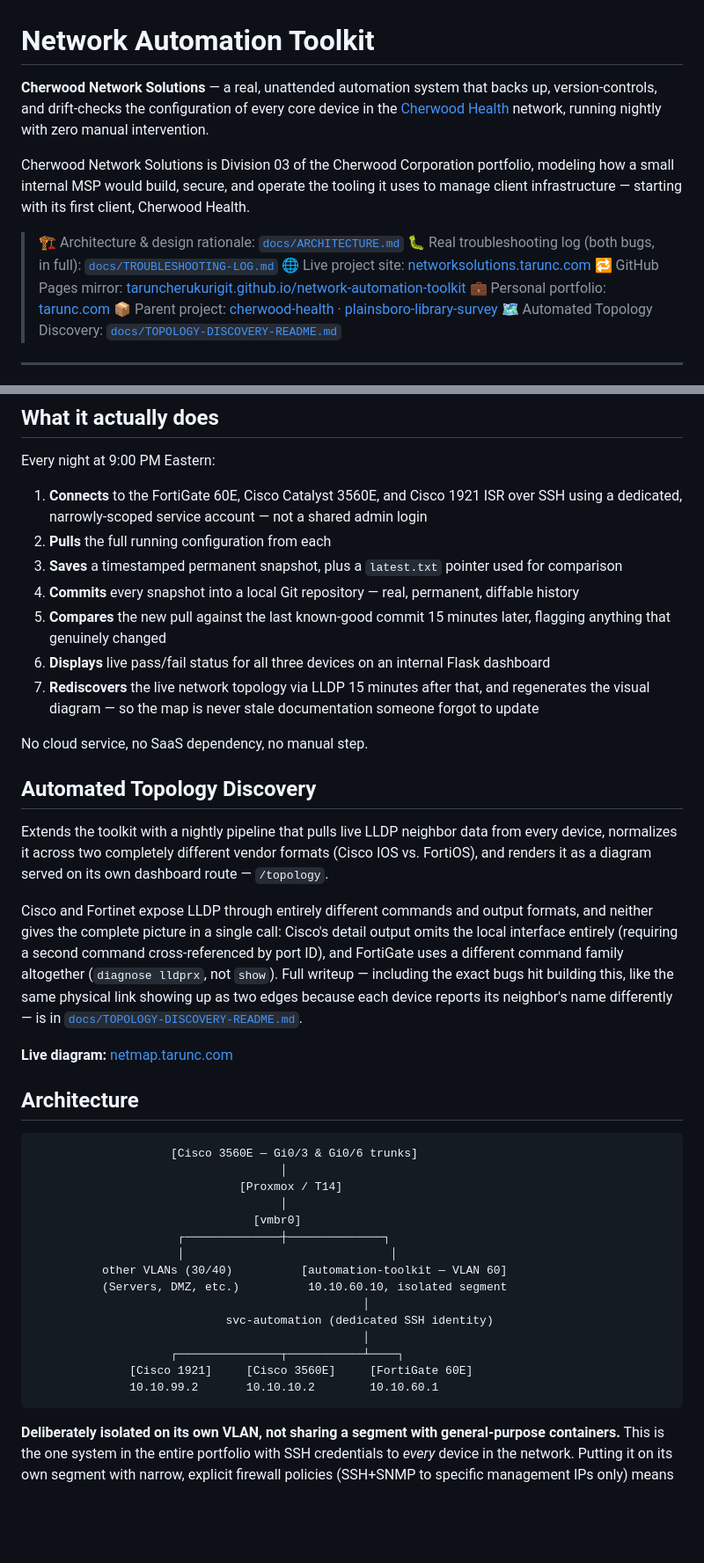
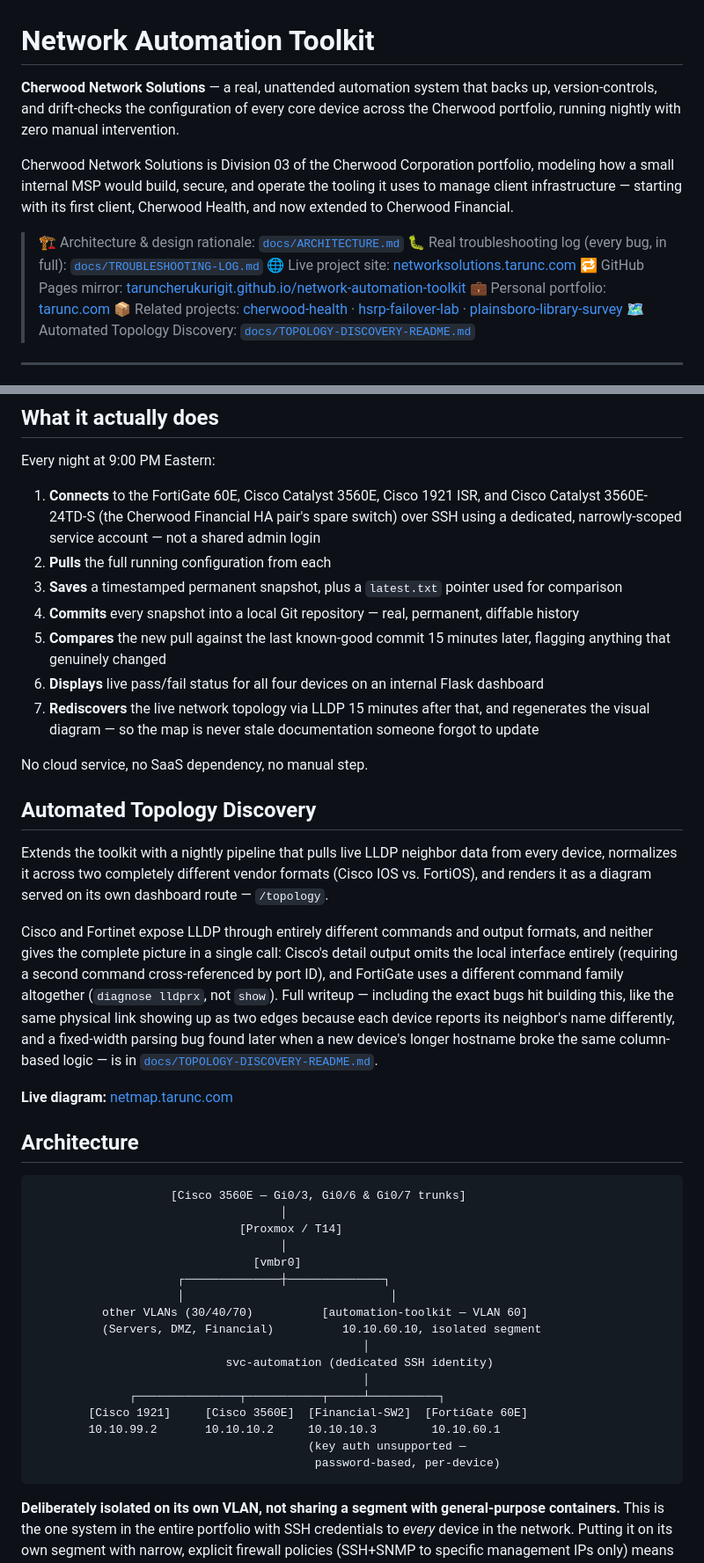
Before and after one commit to taruncherukurigit/network-automation-toolkit, a Markdown page: README.md, 2 parts joined by grey strips. Shown at 88% size. Drawn GitHub-style; blank space fills up the shorter version.

````diff
--- a/README.md
+++ b/README.md
@@ -1,15 +1,15 @@
 # Network Automation Toolkit
 
-**Cherwood Network Solutions** — a real, unattended automation system that backs up, version-controls, and drift-checks the configuration of every core device in the [Cherwood Health](https://github.com/taruncherukurigit/cherwood-health) network, running nightly with zero manual intervention.
+**Cherwood Network Solutions** — a real, unattended automation system that backs up, version-controls, and drift-checks the configuration of every core device across the Cherwood portfolio, running nightly with zero manual intervention.
 
-Cherwood Network Solutions is Division 03 of the Cherwood Corporation portfolio, modeling how a small internal MSP would build, secure, and operate the tooling it uses to manage client infrastructure — starting with its first client, Cherwood Health.
+Cherwood Network Solutions is Division 03 of the Cherwood Corporation portfolio, modeling how a small internal MSP would build, secure, and operate the tooling it uses to manage client infrastructure — starting with its first client, Cherwood Health, and now extended to Cherwood Financial.
 
 > 🏗️ Architecture & design rationale: [`docs/ARCHITECTURE.md`](docs/ARCHITECTURE.md)
-> 🐛 Real troubleshooting log (both bugs, in full): [`docs/TROUBLESHOOTING-LOG.md`](docs/TROUBLESHOOTING-LOG.md)
+> 🐛 Real troubleshooting log (every bug, in full): [`docs/TROUBLESHOOTING-LOG.md`](docs/TROUBLESHOOTING-LOG.md)
 > 🌐 Live project site: [networksolutions.tarunc.com](https://networksolutions.tarunc.com)
 > 🔁 GitHub Pages mirror: [taruncherukurigit.github.io/network-automation-toolkit](https://taruncherukurigit.github.io/network-automation-toolkit/)
 > 💼 Personal portfolio: [tarunc.com](https://tarunc.com)
-> 📦 Parent project: [cherwood-health](https://github.com/taruncherukurigit/cherwood-health) · [plainsboro-library-survey](https://github.com/taruncherukurigit/plainsboro-library-survey)
+> 📦 Related projects: [cherwood-health](https://github.com/taruncherukurigit/cherwood-health) · [hsrp-failover-lab](https://github.com/taruncherukurigit/hsrp-failover-lab) · [plainsboro-library-survey](https://github.com/taruncherukurigit/plainsboro-library-survey)
 > 🗺️ Automated Topology Discovery: [`docs/TOPOLOGY-DISCOVERY-README.md`](docs/TOPOLOGY-DISCOVERY-README.md)
 
 ---
@@ -30,12 +30,12 @@ Cherwood Health already had bash scripts doing nightly config backups. This proj
 
 Every night at 9:00 PM Eastern:
 
-1. **Connects** to the FortiGate 60E, Cisco Catalyst 3560E, and Cisco 1921 ISR over SSH using a dedicated, narrowly-scoped service account — not a shared admin login
+1. **Connects** to the FortiGate 60E, Cisco Catalyst 3560E, Cisco 1921 ISR, and Cisco Catalyst 3560E-24TD-S (the Cherwood Financial HA pair's spare switch) over SSH using a dedicated, narrowly-scoped service account — not a shared admin login
 2. **Pulls** the full running configuration from each
 3. **Saves** a timestamped permanent snapshot, plus a `latest.txt` pointer used for comparison
 4. **Commits** every snapshot into a local Git repository — real, permanent, diffable history
 5. **Compares** the new pull against the last known-good commit 15 minutes later, flagging anything that genuinely changed
-6. **Displays** live pass/fail status for all three devices on an internal Flask dashboard
+6. **Displays** live pass/fail status for all four devices on an internal Flask dashboard
 7. **Rediscovers** the live network topology via LLDP 15 minutes after that, and regenerates the visual diagram — so the map is never stale documentation someone forgot to update
 
 No cloud service, no SaaS dependency, no manual step.
@@ -44,28 +44,30 @@ No cloud service, no SaaS dependency, no manual step.
 
 Extends the toolkit with a nightly pipeline that pulls live LLDP neighbor data from every device, normalizes it across two completely different vendor formats (Cisco IOS vs. FortiOS), and renders it as a diagram served on its own dashboard route — `/topology`.
 
-Cisco and Fortinet expose LLDP through entirely different commands and output formats, and neither gives the complete picture in a single call: Cisco's detail output omits the local interface entirely (requiring a second command cross-referenced by port ID), and FortiGate uses a different command family altogether (`diagnose lldprx`, not `show`). Full writeup — including the exact bugs hit building this, like the same physical link showing up as two edges because each device reports its neighbor's name differently — is in [`docs/TOPOLOGY-DISCOVERY-README.md`](docs/TOPOLOGY-DISCOVERY-README.md).
+Cisco and Fortinet expose LLDP through entirely different commands and output formats, and neither gives the complete picture in a single call: Cisco's detail output omits the local interface entirely (requiring a second command cross-referenced by port ID), and FortiGate uses a different command family altogether (`diagnose lldprx`, not `show`). Full writeup — including the exact bugs hit building this, like the same physical link showing up as two edges because each device reports its neighbor's name differently, and a fixed-width parsing bug found later when a new device's longer hostname broke the same column-based logic — is in [`docs/TOPOLOGY-DISCOVERY-README.md`](docs/TOPOLOGY-DISCOVERY-README.md).
 
 **Live diagram:** [netmap.tarunc.com](https://netmap.tarunc.com)
 
 ## Architecture
 
 ```
-                    [Cisco 3560E — Gi0/3 & Gi0/6 trunks]
+                    [Cisco 3560E — Gi0/3, Gi0/6 & Gi0/7 trunks]
                                     │
                               [Proxmox / T14]
                                     │
                                 [vmbr0]
                      ┌──────────────┼──────────────┐
                      │                              │
-          other VLANs (30/40)          [automation-toolkit — VLAN 60]
-          (Servers, DMZ, etc.)          10.10.60.10, isolated segment
+          other VLANs (30/40/70)          [automation-toolkit — VLAN 60]
+          (Servers, DMZ, Financial)          10.10.60.10, isolated segment
                                                 │
                             svc-automation (dedicated SSH identity)
                                                 │
-                    ┌───────────────┬───────────┴────┐
-              [Cisco 1921]     [Cisco 3560E]     [FortiGate 60E]
-              10.10.99.2       10.10.10.2        10.10.60.1
+              ┌───────────────┬───────────┬─────┴──────────┐
+        [Cisco 1921]     [Cisco 3560E]  [Financial-SW2]  [FortiGate 60E]
+        10.10.99.2       10.10.10.2     10.10.10.3        10.10.60.1
+                                        (key auth unsupported —
+                                         password-based, per-device)
 ```
 
 **Deliberately isolated on its own VLAN, not sharing a segment with general-purpose containers.** This is the one system in the entire portfolio with SSH credentials to *every* device in the network. Putting it on its own segment with narrow, explicit firewall policies (SSH+SNMP to specific management IPs only) means a compromise here doesn't cascade automatically into every other VLAN. Modeled directly on how a real MSP is scoped into a client's environment: least-privilege, not blanket trust.
````
Also changed, not shown: other parts of README.md (+14 -6 lines).
